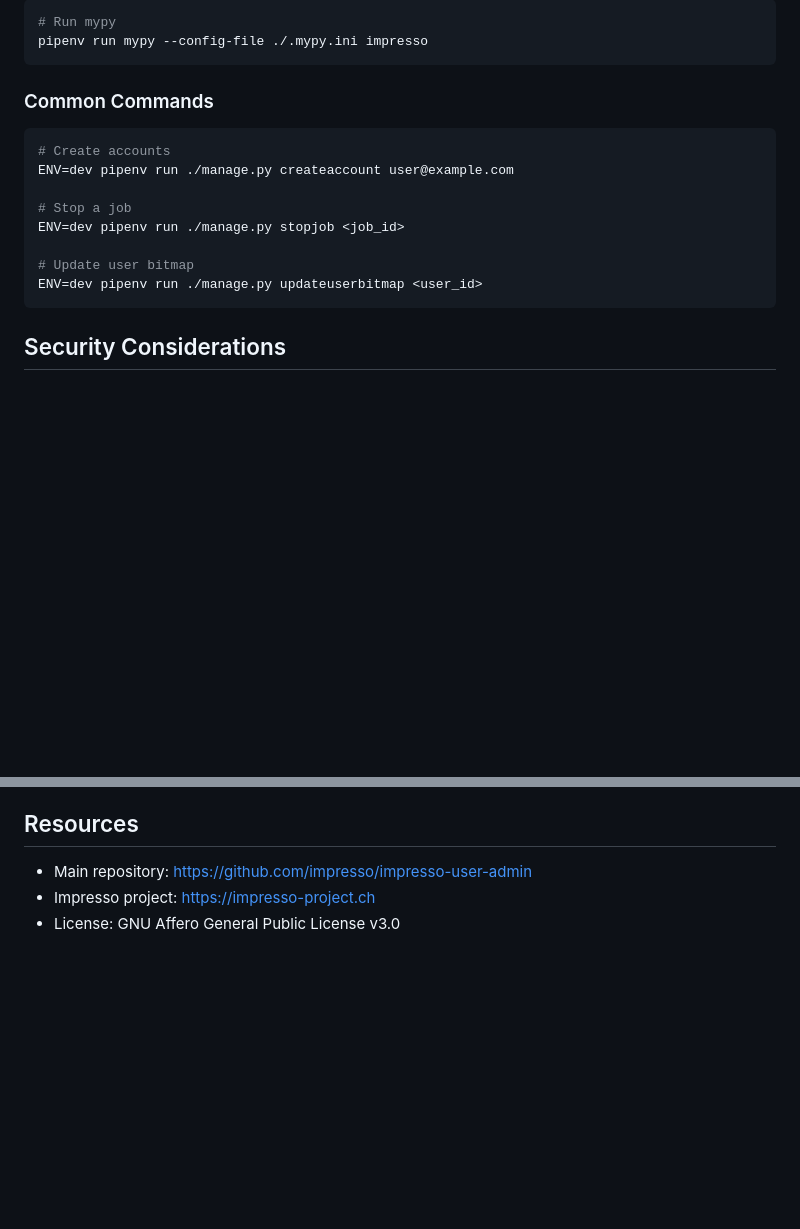
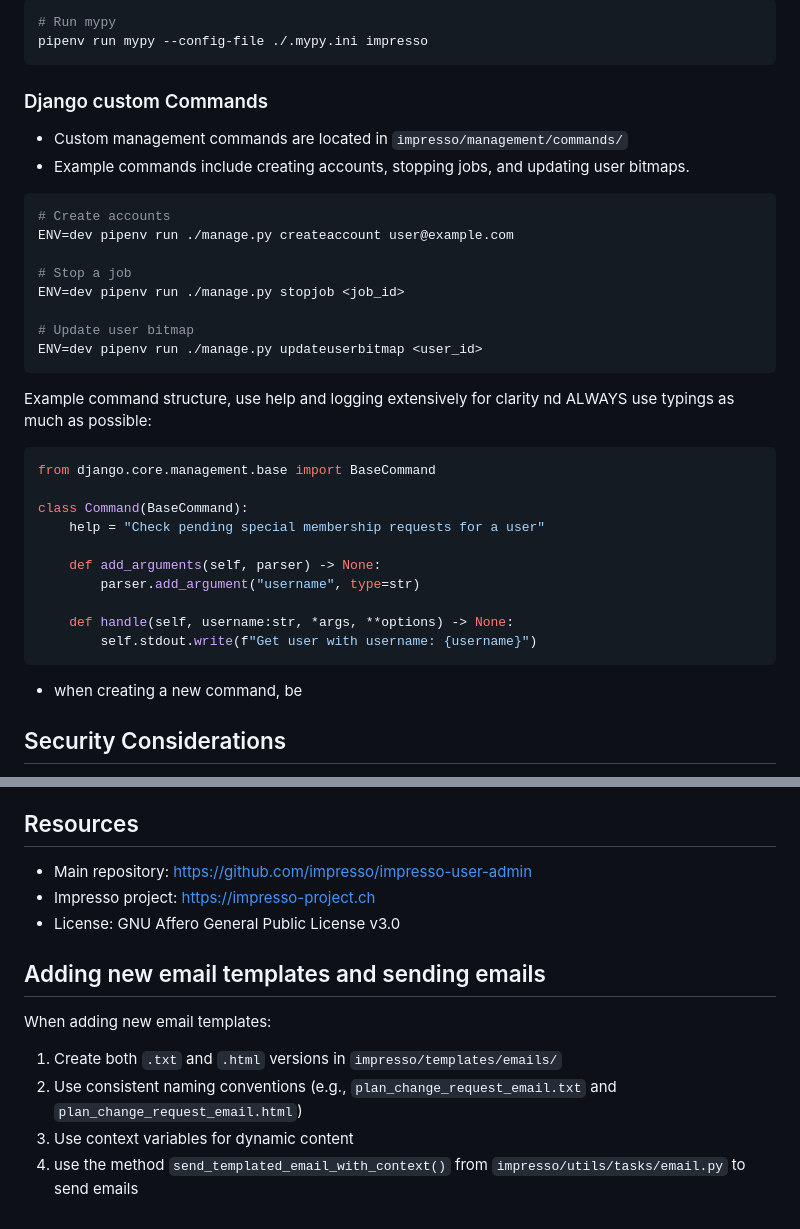
Before and after one commit to impresso/impresso-user-admin, a Markdown page: .github/copilot-instructions.md, 2 parts joined by grey strips. Drawn GitHub-style; blank space fills up the shorter version.

````diff
--- a/.github/copilot-instructions.md
+++ b/.github/copilot-instructions.md
@@ -203,7 +203,10 @@ ENV=dev pipenv run celery -A impresso worker -l info
 pipenv run mypy --config-file ./.mypy.ini impresso
 ```
 
-### Common Commands
+### Django custom Commands
+
+- Custom management commands are located in `impresso/management/commands/`
+- Example commands include creating accounts, stopping jobs, and updating user bitmaps.
 
 ```bash
 # Create accounts
@@ -215,6 +218,23 @@ ENV=dev pipenv run ./manage.py stopjob <job_id>
 # Update user bitmap
 ENV=dev pipenv run ./manage.py updateuserbitmap <user_id>
 ```
+
+Example command structure, use help and logging extensively for clarity nd ALWAYS use typings as much as possible:
+
+```python
+from django.core.management.base import BaseCommand
+
+class Command(BaseCommand):
+    help = "Check pending special membership requests for a user"
+
+    def add_arguments(self, parser) -> None:
+        parser.add_argument("username", type=str)
+
+    def handle(self, username:str, *args, **options) -> None:
+        self.stdout.write(f"Get user with username: {username}")
+```
+
+- when creating a new command, be
 
 ## Security Considerations
 
@@ -250,3 +270,12 @@ When adding new Celery tasks:
 - Main repository: https://github.com/impresso/impresso-user-admin
 - Impresso project: https://impresso-project.ch
 - License: GNU Affero General Public License v3.0
+
+## Adding new email templates and sending emails
+
+When adding new email templates:
+
+1. Create both `.txt` and `.html` versions in `impresso/templates/emails/`
+2. Use consistent naming conventions (e.g., `plan_change_request_email.txt` and `plan_change_request_email.html`)
+3. Use context variables for dynamic content
+4. use the method `send_templated_email_with_context()` from `impresso/utils/tasks/email.py` to send emails
````
Also changed, not shown: other parts of .github/copilot-instructions.md (+2 -2 lines).
